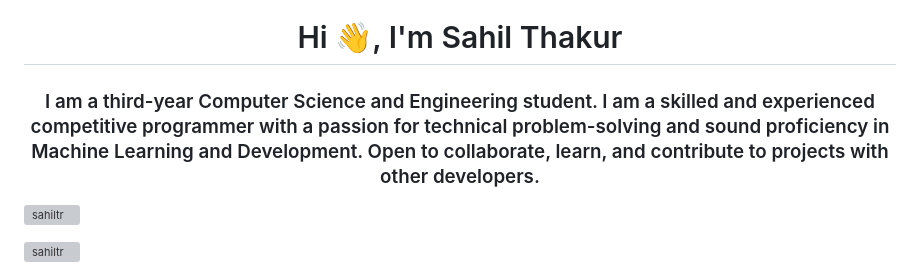
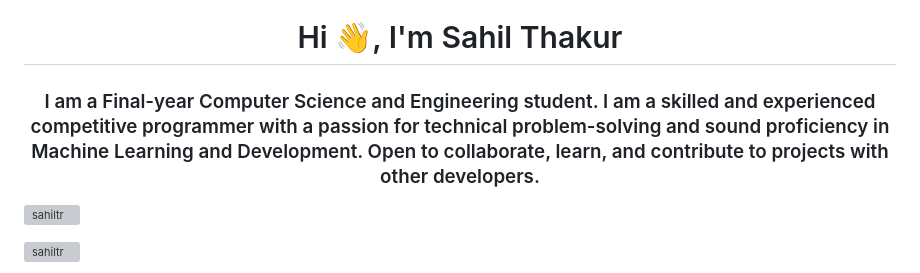
Before and after one commit to Sahiltr/Sahiltr, a Markdown page: README.md, the part around the change. Drawn GitHub-style; grey boxes are pictures that could not be loaded.

```diff
--- a/README.md
+++ b/README.md
@@ -1,5 +1,5 @@
 <h1 align="center">Hi 👋, I'm Sahil Thakur</h1>
-<h3 align="center">I am a third-year Computer Science and Engineering student. I am  a skilled and experienced competitive programmer with a passion for technical problem-solving and sound proficiency in Machine Learning and Development. Open to collaborate, learn, and contribute to projects with other developers.</h3>
+<h3 align="center">I am a Final-year Computer Science and Engineering student. I am  a skilled and experienced competitive programmer with a passion for technical problem-solving and sound proficiency in Machine Learning and Development. Open to collaborate, learn, and contribute to projects with other developers.</h3>
 
 <p align="left"> <img src="https://komarev.com/ghpvc/?username=sahiltr&label=Profile%20views&color=0e75b6&style=flat" alt="sahiltr" /> </p>
 
```
